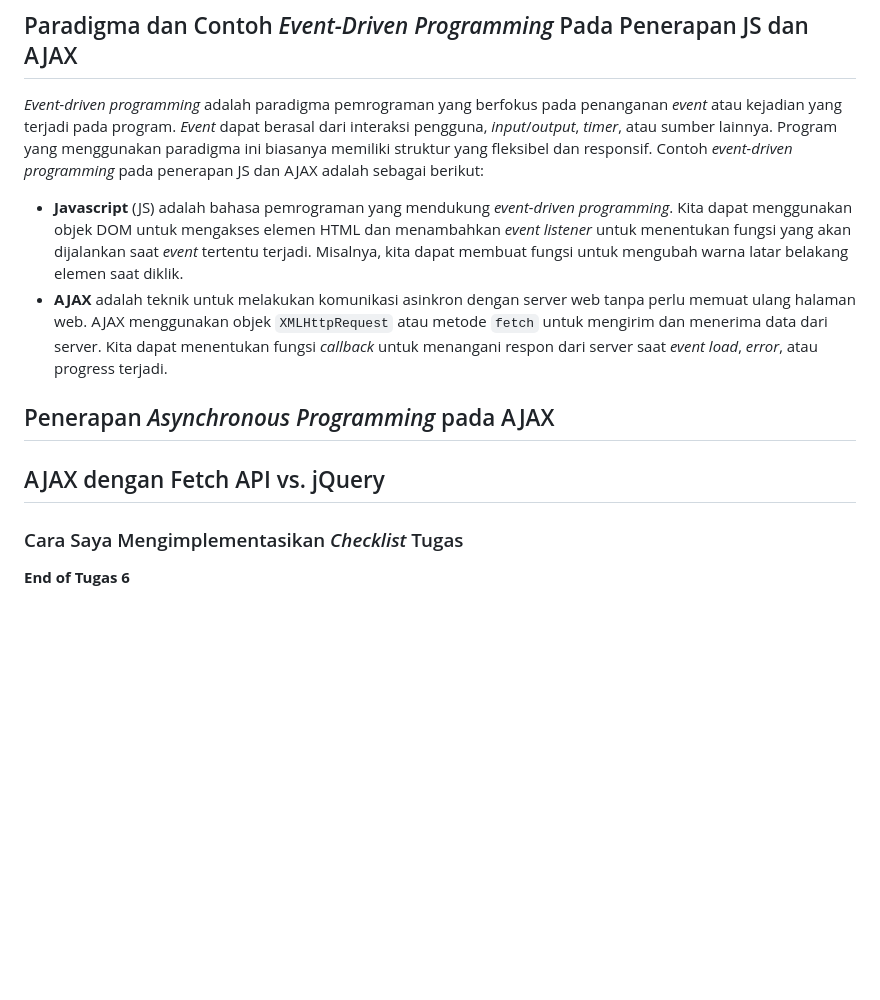
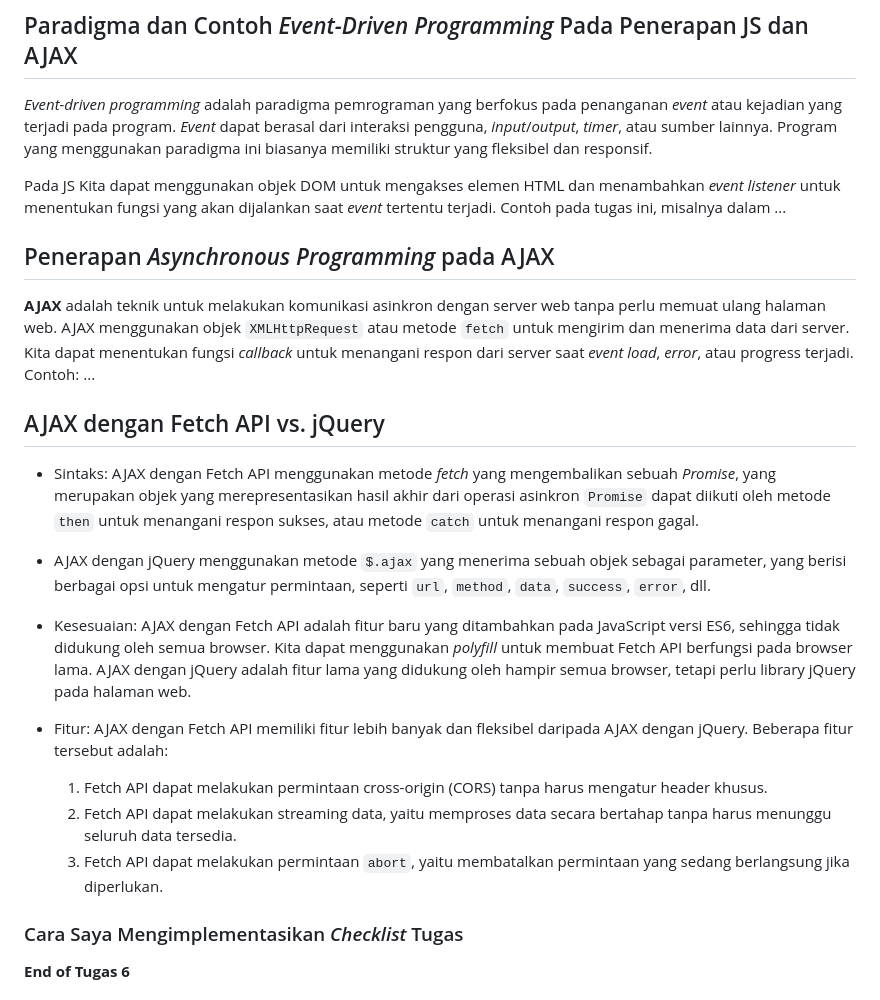
Before and after one commit to indiraarh/my-app-ruby, a Markdown page: README.md, the part around the change. GitHub-like rendering; blank space fills up the shorter version.

Commit message:
Selesai Mengerjakan Tutorial 6

```diff
--- a/README.md
+++ b/README.md
@@ -16,13 +16,22 @@ Berikut adalah beberapa perbedaan antara _asynchronous_ dan _synchronous program
 
 ## Paradigma dan Contoh _Event-Driven Programming_ Pada Penerapan JS dan AJAX
 _Event-driven programming_ adalah paradigma pemrograman yang berfokus pada penanganan _event_ atau kejadian yang terjadi pada program. _Event_ dapat berasal dari interaksi pengguna, _input_/_output_, _timer_, atau sumber lainnya. Program yang menggunakan paradigma ini biasanya memiliki struktur yang fleksibel dan responsif.
-Contoh _event-driven programming_ pada penerapan JS dan AJAX adalah sebagai berikut:
-- **Javascript** (JS) adalah bahasa pemrograman yang mendukung _event-driven programming_. Kita dapat menggunakan objek DOM untuk mengakses elemen HTML dan menambahkan _event listener_ untuk menentukan fungsi yang akan dijalankan saat _event_ tertentu terjadi. Misalnya, kita dapat membuat fungsi untuk mengubah warna latar belakang elemen saat diklik.
-- **AJAX** adalah teknik untuk melakukan komunikasi asinkron dengan server web tanpa perlu memuat ulang halaman web. AJAX menggunakan objek `XMLHttpRequest` atau metode `fetch` untuk mengirim dan menerima data dari server. Kita dapat menentukan fungsi _callback_ untuk menangani respon dari server saat _event load_, _error_, atau progress terjadi.
+
+Pada JS Kita dapat menggunakan objek DOM untuk mengakses elemen HTML dan menambahkan _event listener_ untuk menentukan fungsi yang akan dijalankan saat _event_ tertentu terjadi. Contoh pada tugas ini, misalnya dalam ...
 
 ## Penerapan _Asynchronous Programming_ pada AJAX
+ **AJAX** adalah teknik untuk melakukan komunikasi asinkron dengan server web tanpa perlu memuat ulang halaman web. AJAX menggunakan objek `XMLHttpRequest` atau metode `fetch` untuk mengirim dan menerima data dari server. Kita dapat menentukan fungsi _callback_ untuk menangani respon dari server saat _event load_, _error_, atau progress terjadi.
+ Contoh: ...
 
 ## AJAX dengan Fetch API vs. jQuery
+- Sintaks: AJAX dengan Fetch API menggunakan metode _fetch_ yang mengembalikan sebuah _Promise_, yang merupakan objek yang merepresentasikan hasil akhir dari operasi asinkron `Promise` dapat diikuti oleh metode `then` untuk menangani respon sukses, atau metode `catch` untuk menangani respon gagal.
+- AJAX dengan jQuery menggunakan metode `$.ajax` yang menerima sebuah objek sebagai parameter, yang berisi berbagai opsi untuk mengatur permintaan, seperti `url`, `method`, `data`, `success`, `error`, dll.
+- Kesesuaian: AJAX dengan Fetch API adalah fitur baru yang ditambahkan pada JavaScript versi ES6, sehingga tidak didukung oleh semua browser. Kita dapat menggunakan _polyfill_ untuk membuat Fetch API berfungsi pada browser lama. AJAX dengan jQuery adalah fitur lama yang didukung oleh hampir semua browser, tetapi perlu library jQuery pada halaman web.
+
+- Fitur: AJAX dengan Fetch API memiliki fitur lebih banyak dan fleksibel daripada AJAX dengan jQuery. Beberapa fitur tersebut adalah:
+  1. Fetch API dapat melakukan permintaan cross-origin (CORS) tanpa harus mengatur header khusus.
+  2. Fetch API dapat melakukan streaming data, yaitu memproses data secara bertahap tanpa harus menunggu seluruh data tersedia.
+  3. Fetch API dapat melakukan permintaan `abort`, yaitu membatalkan permintaan yang sedang berlangsung jika diperlukan.
 
 ### Cara Saya Mengimplementasikan _Checklist_ Tugas
 
```
